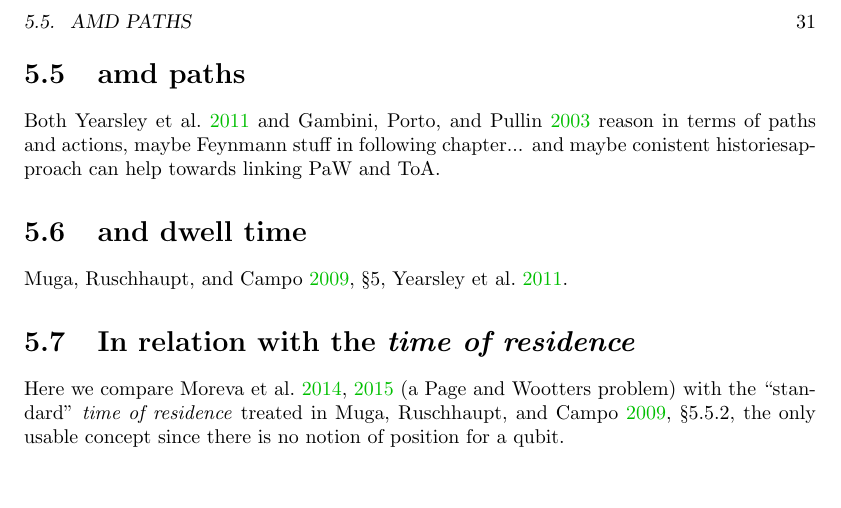
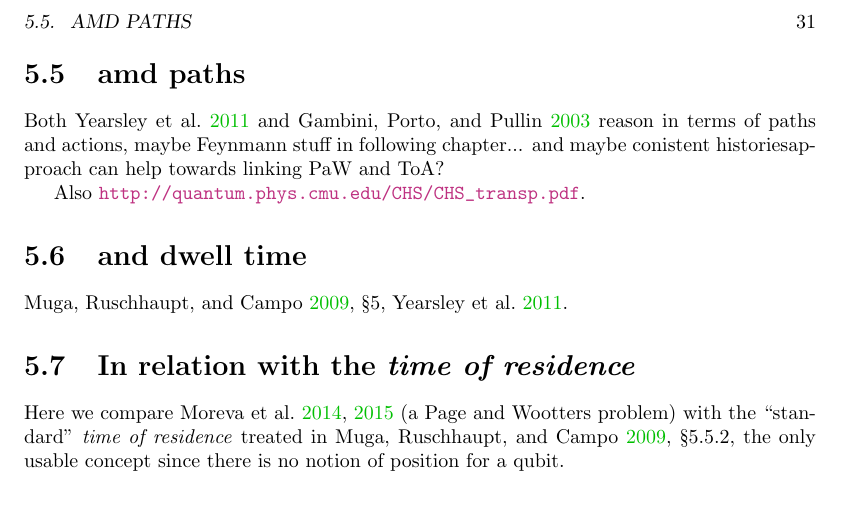
Before and after one commit to gderosa/timeq, a LaTeX thesis (tex/main.tex, which reads tex/pw/vs.tex): part of page 31 of 45, cut so that both start at the same text, the shorter picture padded with empty space. Compiled offline with pdfLaTeX.

Commit message:
histories transp

```diff
--- a/tex/pw/vs.tex
+++ b/tex/pw/vs.tex
@@ -3,7 +3,9 @@
 Both \cite{YearsleyHalliwell_Clocks} and \cite{Gambini_PW}
 reason in terms of paths and actions, maybe Feynmann stuff
 in following chapter... and maybe conistent historiesapproach can help
-towards linking PaW and ToA.
+towards linking PaW and ToA?
+
+Also \url{http://quantum.phys.cmu.edu/CHS/CHS_transp.pdf}.
 
 \section{and dwell time}
 
```
